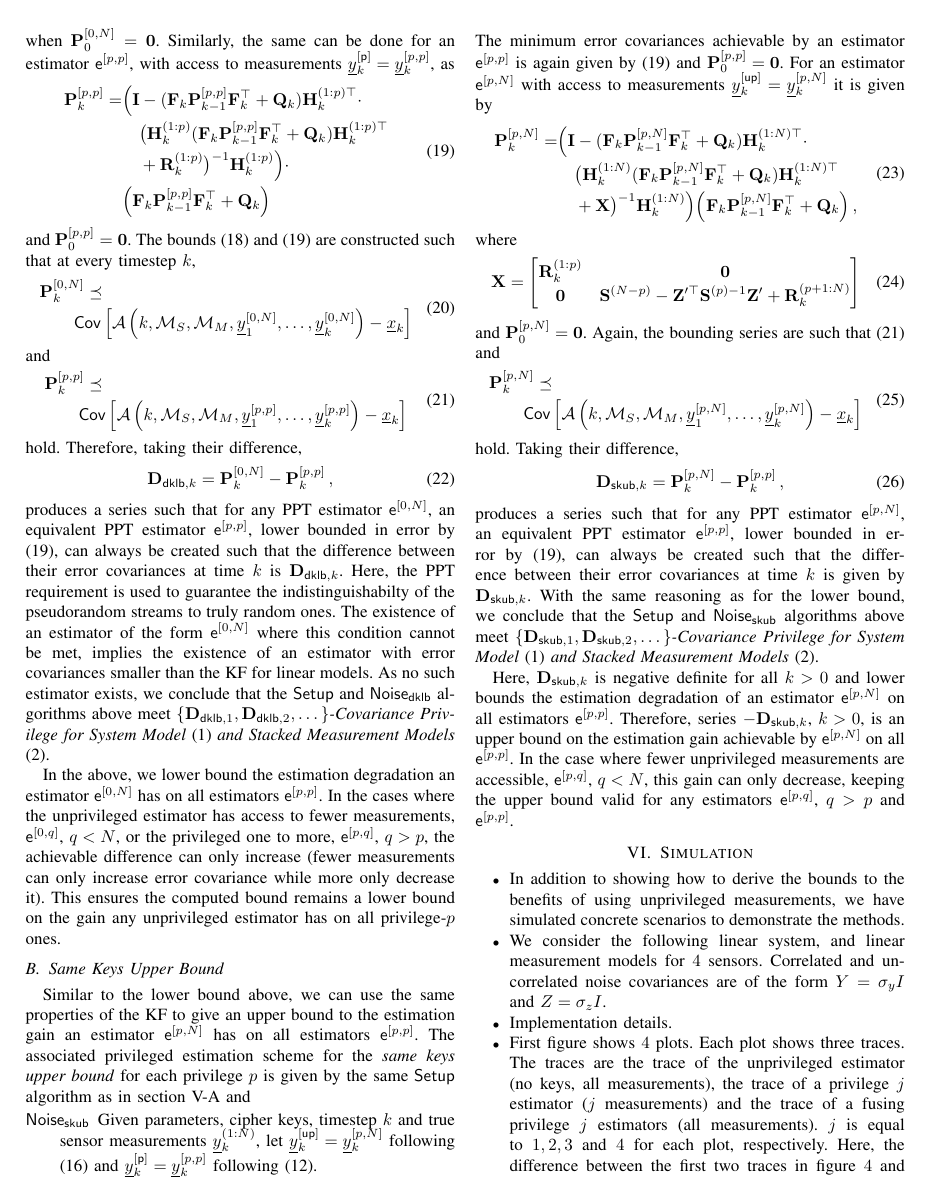
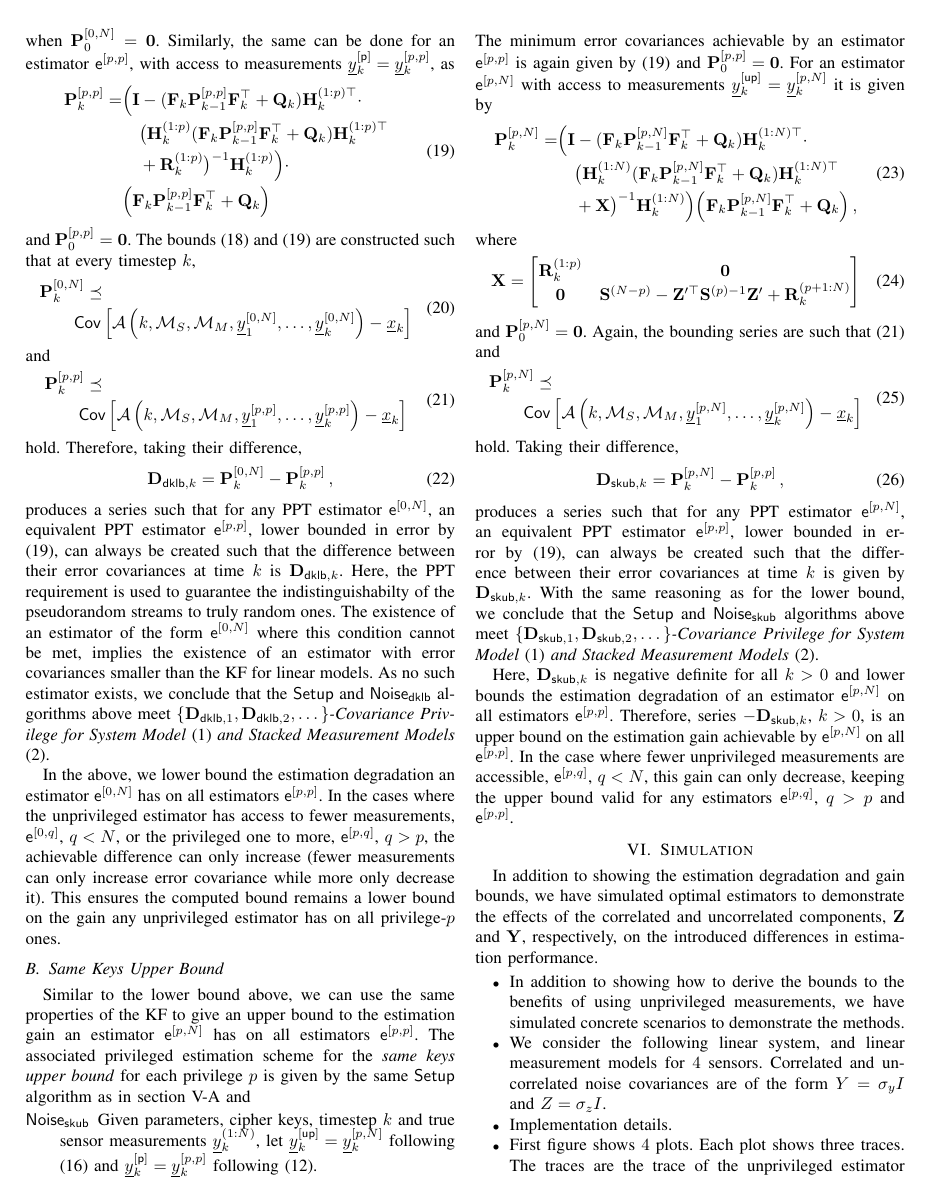
Before and after one commit to omubtcezq/PrivilegedFusion, a LaTeX paper (main.tex): page 6 of 7. Compiled offline with pdfLaTeX; a missing font is replaced by an installed copy or a similar font; a LaTeX package or settings file that is missing is left out.

Commit message:
Start on sim section draft

```diff
--- a/main.tex
+++ b/main.tex
@@ -603,6 +603,8 @@ Here, $\mat{D}_{\mathsf{skub},k}$ is negative definite for all $k>0$ and lower b
 %
 
 \section{Simulation}\label{sec:sim}
+In addition to showing the estimation degradation and gain bounds, we have simulated optimal estimators to demonstrate the effects of the correlated and uncorrelated components, $\mat{Z}$ and $\mat{Y}$, respectively, on the introduced differences in estimation performance.
+
 \begin{itemize}
   \item In addition to showing how to derive the bounds to the benefits of using unprivileged measurements, we have simulated concrete scenarios to demonstrate the methods.
   \item We consider the following linear system, and linear measurement models for $4$ sensors. Correlated and uncorrelated noise covariances are of the form $Y=\sigma_y I$ and $Z = \sigma_z I$.
```
Also changed, not shown: main.pdf.
